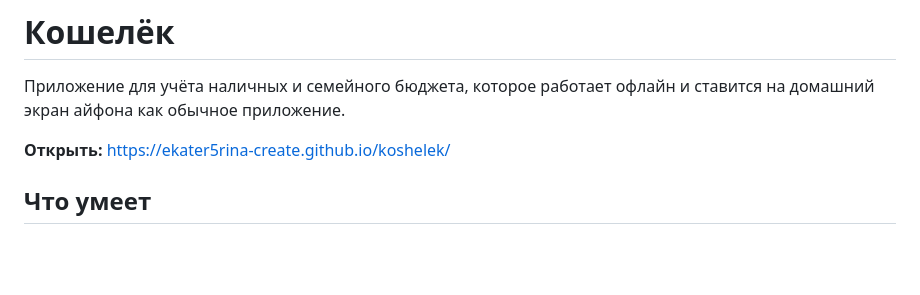
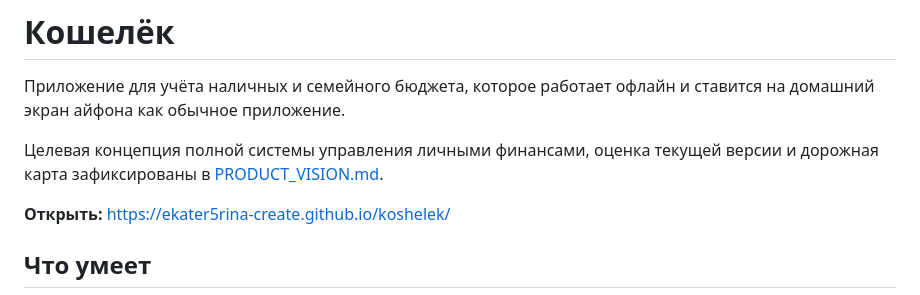
Before and after one commit to ekater5rina-create/koshelek, a Markdown page: README.md, the part around the change. Drawn GitHub-style; blank space fills up the shorter version.

Commit message:
Зафиксировать концепцию системы личных финансов

```diff
--- a/README.md
+++ b/README.md
@@ -2,6 +2,8 @@
 
 Приложение для учёта наличных и семейного бюджета, которое работает офлайн
 и ставится на домашний экран айфона как обычное приложение.
+
+Целевая концепция полной системы управления личными финансами, оценка текущей версии и дорожная карта зафиксированы в [PRODUCT_VISION.md](PRODUCT_VISION.md).
 
 **Открыть:** https://ekater5rina-create.github.io/koshelek/
 
```
Also changed, not shown: PRODUCT_VISION.md (added, +174 -0 lines).
